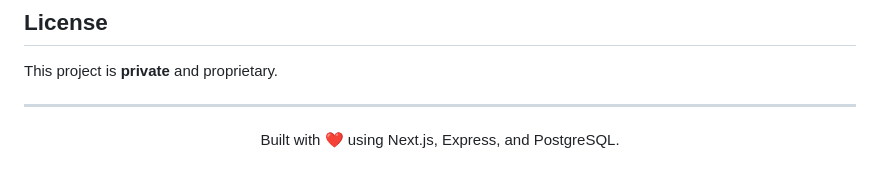
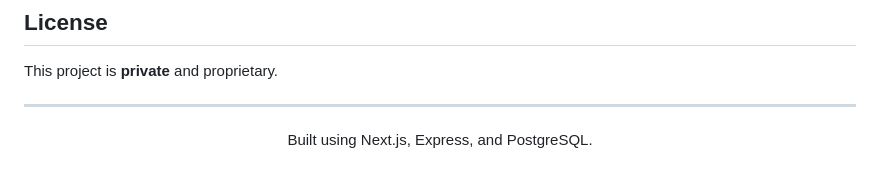
Before and after one commit to prabinshrestha17/ecommerce-demo, a Markdown page: README.md, the part around one of its changes. GitHub-like rendering.

```diff
--- a/README.md
+++ b/README.md
@@ -324,6 +324,6 @@ This project is **private** and proprietary.
 
 <div align="center">
 
-Built with ❤️ using Next.js, Express, and PostgreSQL.
+Built using Next.js, Express, and PostgreSQL.
 
 </div>
```
Also changed, not shown: other parts of README.md (+1 -1 lines).
